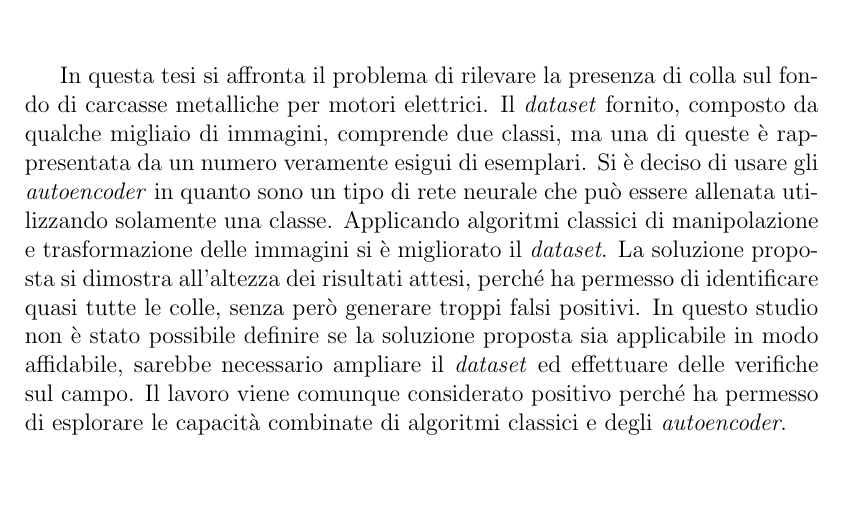
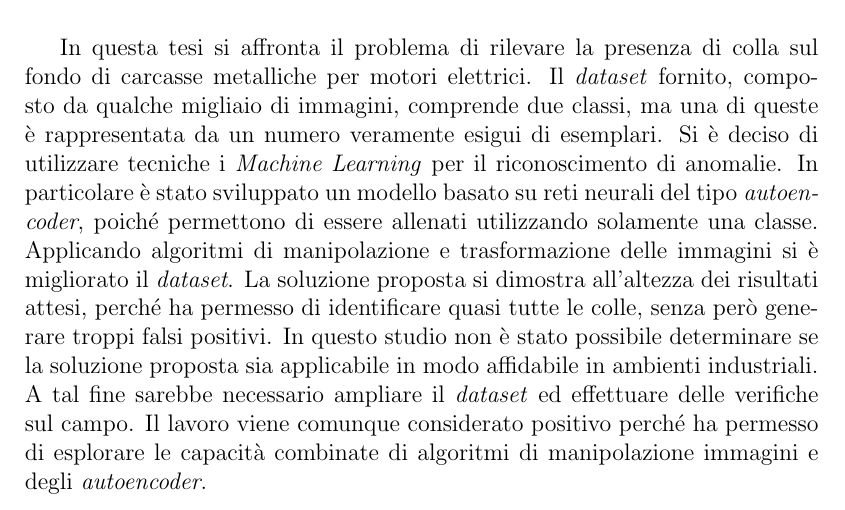
Before and after one commit to Nyriu/Tesi, a LaTeX book (tesi.tex, which reads chapters/abstract.tex): part of page 3 of 68, cut so that both start at the same text, the shorter picture padded with empty space. Compiled offline with pdfLaTeX.

Commit message:
abstract OK

```diff
--- a/chapters/abstract.tex
+++ b/chapters/abstract.tex
@@ -5,8 +5,10 @@
 In questa tesi si affronta il problema di rilevare la presenza di colla sul
 fondo di carcasse metalliche per motori elettrici.
 Il \textit{dataset} fornito, composto da qualche migliaio di immagini, comprende due classi, ma una di queste è rappresentata da un numero veramente esigui di esemplari.
-Si è deciso di usare gli \textit{autoencoder} in quanto sono un tipo di rete neurale che può essere allenata utilizzando solamente una classe.
-Applicando algoritmi classici di manipolazione e trasformazione delle immagini si è migliorato il \textit{dataset}.
+Si è deciso di utilizzare tecniche i \textit{Machine Learning} per il riconoscimento di anomalie.
+In particolare è stato sviluppato un modello basato su reti neurali del tipo \textit{autoencoder}, poiché permettono di essere allenati utilizzando solamente una classe.
+Applicando algoritmi di manipolazione e trasformazione delle immagini si è migliorato il \textit{dataset}.
 La soluzione proposta si dimostra all'altezza dei risultati attesi, perché ha permesso di identificare quasi tutte le colle, senza però generare troppi falsi positivi.
-In questo studio non è stato possibile definire se la soluzione proposta sia applicabile in modo affidabile, sarebbe necessario ampliare il \textit{dataset} ed effettuare delle verifiche sul campo.
-Il lavoro viene comunque considerato positivo perché ha permesso di esplorare le capacità combinate di algoritmi classici e degli \textit{autoencoder}.
+In questo studio non è stato possibile determinare se la soluzione proposta sia applicabile in modo affidabile in ambienti industriali.
+A tal fine sarebbe necessario ampliare il \textit{dataset} ed effettuare delle verifiche sul campo.
+Il lavoro viene comunque considerato positivo perché ha permesso di esplorare le capacità combinate di algoritmi di manipolazione immagini e degli \textit{autoencoder}.
```
Also changed, not shown: 1 other file.
